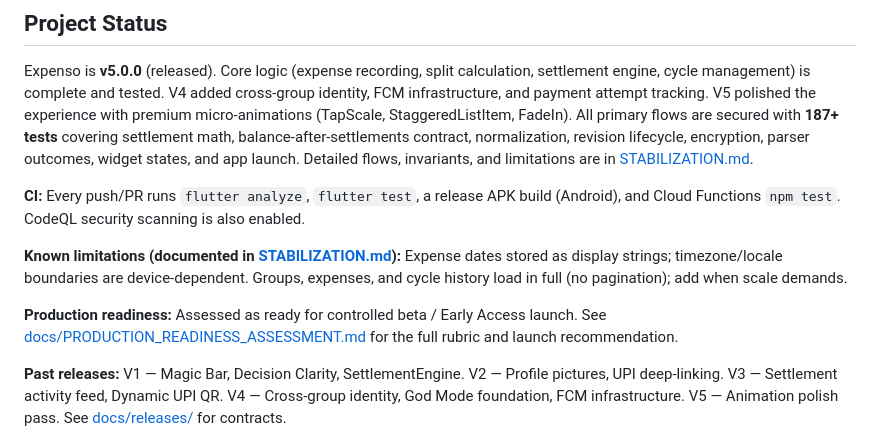
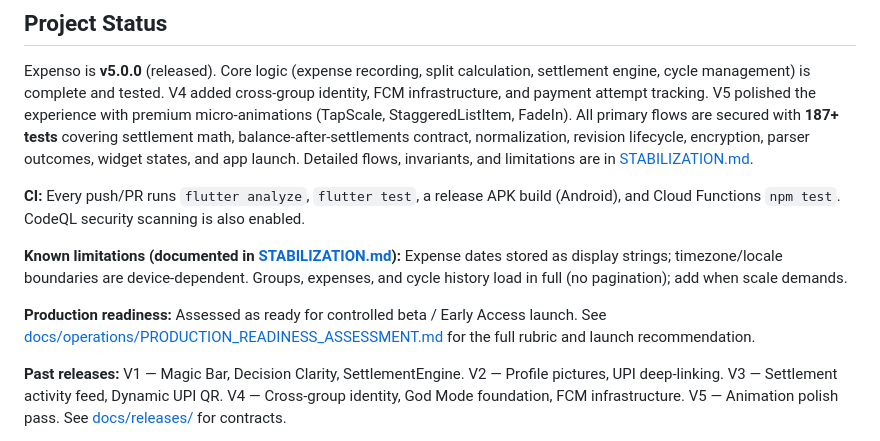
Before and after one commit to CodedRichy/Expenso, a Markdown page: README.md, the part around one of its changes. Drawn GitHub-style.

```diff
--- a/README.md
+++ b/README.md
@@ -306,5 +306,5 @@ Expenso is **v5.0.0** (released). Core logic (expense recording, split calculati
 
-**Production readiness:** Assessed as ready for controlled beta / Early Access launch. See [docs/PRODUCTION_READINESS_ASSESSMENT.md](docs/PRODUCTION_READINESS_ASSESSMENT.md) for the full rubric and launch recommendation.
+**Production readiness:** Assessed as ready for controlled beta / Early Access launch. See [docs/operations/PRODUCTION_READINESS_ASSESSMENT.md](docs/operations/PRODUCTION_READINESS_ASSESSMENT.md) for the full rubric and launch recommendation.
 
 **Past releases:** V1 — Magic Bar, Decision Clarity, SettlementEngine. V2 — Profile pictures, UPI deep-linking. V3 — Settlement activity feed, Dynamic UPI QR. V4 — Cross-group identity, God Mode foundation, FCM infrastructure. V5 — Animation polish pass. See [docs/releases/](docs/releases/) for contracts.
 
```
Also changed, not shown: other parts of README.md (+6 -6 lines).
